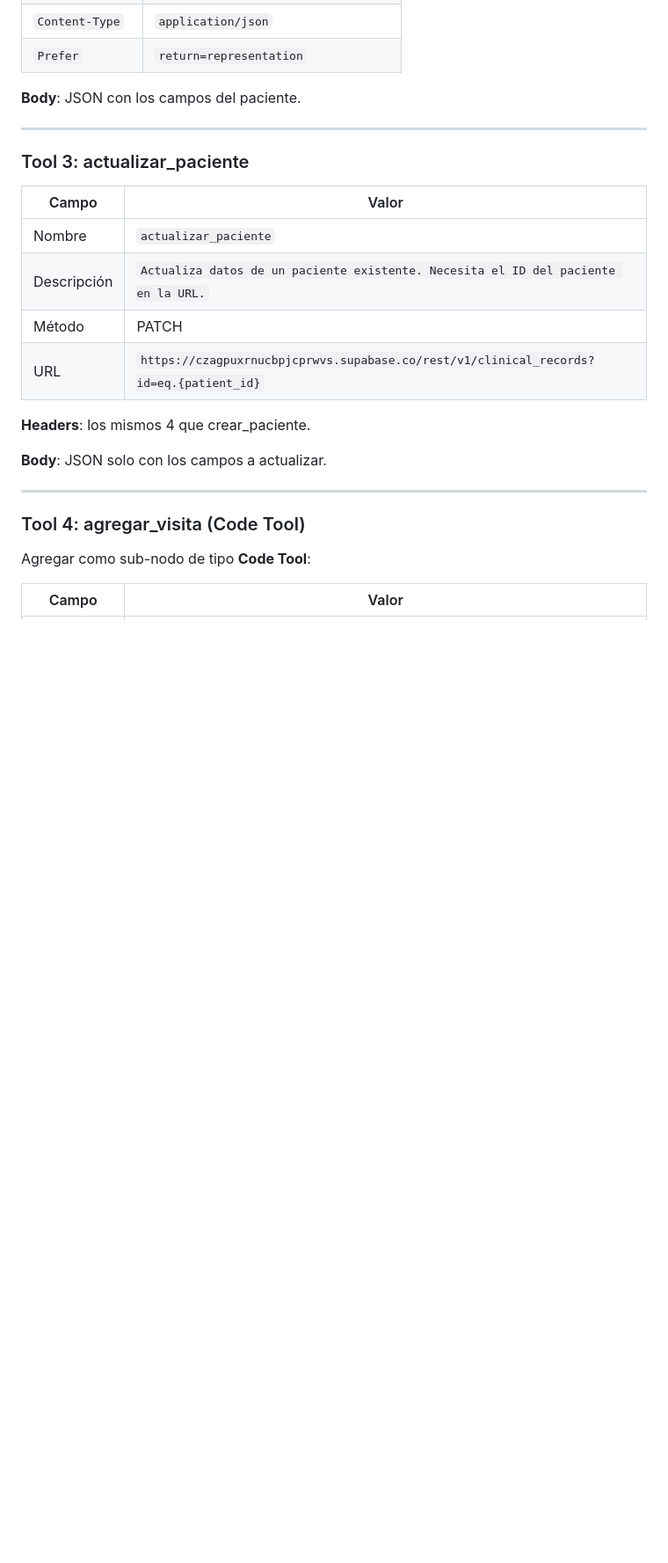
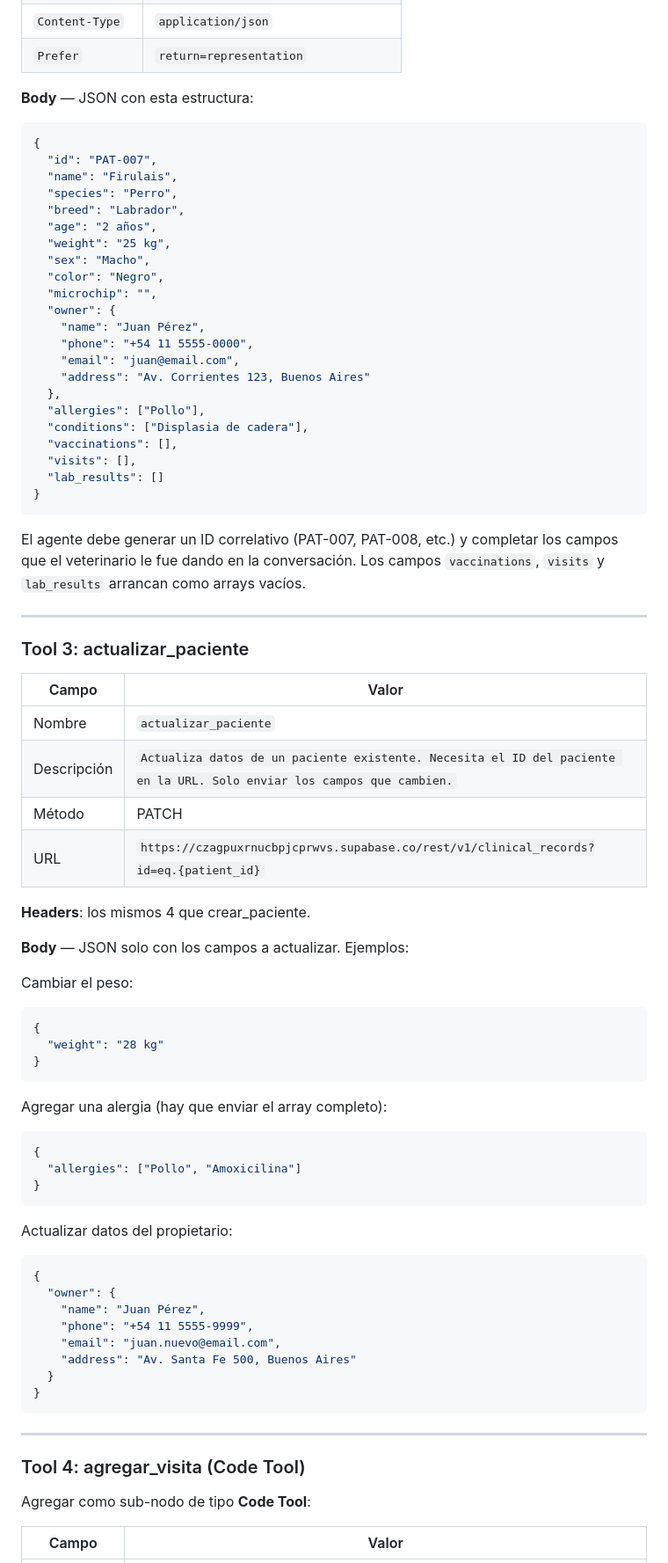
Before and after one commit to franciscofrites200041-lgtm/INNPET, a Markdown page: n8n-setup-guide.md, the part around one of its changes. Shown at 88% size. Rendered like a GitHub page; blank space fills up the shorter version.

Commit message:
Agregar JSON examples en tools de n8n

````diff
--- a/n8n-setup-guide.md
+++ b/n8n-setup-guide.md
@@ -117,7 +117,34 @@ Agregar estas como sub-nodos de tipo **HTTP Request Tool** dentro del AI Agent.
 | `Content-Type` | `application/json` |
 | `Prefer` | `return=representation` |
 
-**Body**: JSON con los campos del paciente.
+**Body** — JSON con esta estructura:
+
+```json
+{
+  "id": "PAT-007",
+  "name": "Firulais",
+  "species": "Perro",
+  "breed": "Labrador",
+  "age": "2 años",
+  "weight": "25 kg",
+  "sex": "Macho",
+  "color": "Negro",
+  "microchip": "",
+  "owner": {
+    "name": "Juan Pérez",
+    "phone": "+54 11 5555-0000",
+    "email": "juan@email.com",
+    "address": "Av. Corrientes 123, Buenos Aires"
+  },
+  "allergies": ["Pollo"],
+  "conditions": ["Displasia de cadera"],
+  "vaccinations": [],
+  "visits": [],
+  "lab_results": []
+}
+```
+
+El agente debe generar un ID correlativo (PAT-007, PAT-008, etc.) y completar los campos que el veterinario le fue dando en la conversación. Los campos `vaccinations`, `visits` y `lab_results` arrancan como arrays vacíos.
 
 ---
 
@@ -126,13 +153,39 @@ Agregar estas como sub-nodos de tipo **HTTP Request Tool** dentro del AI Agent.
 | Campo | Valor |
 |---|---|
 | Nombre | `actualizar_paciente` |
-| Descripción | `Actualiza datos de un paciente existente. Necesita el ID del paciente en la URL.` |
+| Descripción | `Actualiza datos de un paciente existente. Necesita el ID del paciente en la URL. Solo enviar los campos que cambien.` |
 | Método | PATCH |
 | URL | `https://czagpuxrnucbpjcprwvs.supabase.co/rest/v1/clinical_records?id=eq.{patient_id}` |
 
 **Headers**: los mismos 4 que crear_paciente.
 
-**Body**: JSON solo con los campos a actualizar.
+**Body** — JSON solo con los campos a actualizar. Ejemplos:
+
+Cambiar el peso:
+```json
+{
+  "weight": "28 kg"
+}
+```
+
+Agregar una alergia (hay que enviar el array completo):
+```json
+{
+  "allergies": ["Pollo", "Amoxicilina"]
+}
+```
+
+Actualizar datos del propietario:
+```json
+{
+  "owner": {
+    "name": "Juan Pérez",
+    "phone": "+54 11 5555-9999",
+    "email": "juan.nuevo@email.com",
+    "address": "Av. Santa Fe 500, Buenos Aires"
+  }
+}
+```
 
 ---
 
````
Also changed, not shown: other parts of n8n-setup-guide.md (+1 -1 lines).
